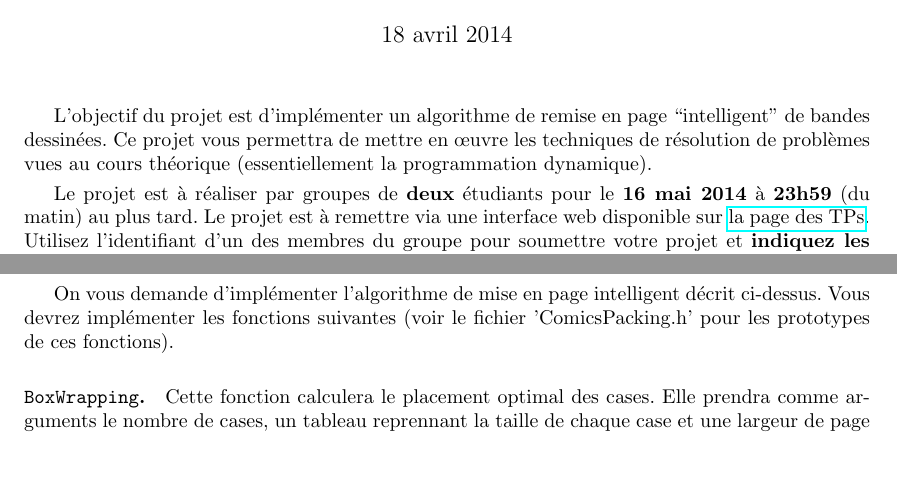
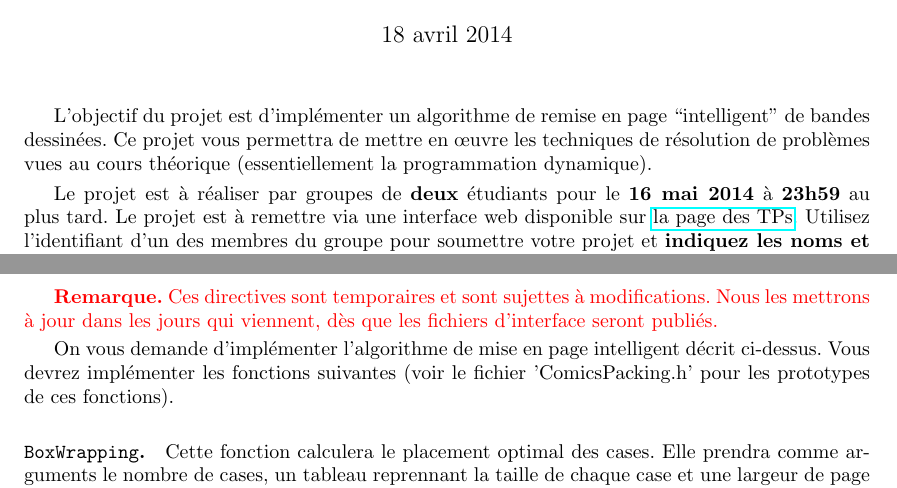
Before and after one commit to abhamza/SDA, a LaTeX document (projets/2014/p3/p3.tex): two parts of pages 1 and 5 of 6, joined at a grey line, cut so that both start at the same text, the shorter picture padded with empty space. Compiled offline with pdfLaTeX.

Commit message:
remarque

```diff
--- a/projets/2014/p3/p3.tex
+++ b/projets/2014/p3/p3.tex
@@ -35,9 +35,9 @@ mettre en \oe uvre les techniques de résolution de problèmes vues au
 cours théorique (essentiellement la programmation dynamique).
 
 Le projet est à réaliser par groupes de {\bf deux} étudiants pour le
-{\bf 16 mai 2014} à {\bf 23h59} (du matin) au plus tard. Le projet est
+{\bf 16 mai 2014} à {\bf 23h59} au plus tard. Le projet est
 à remettre via une interface web disponible sur
-\href{http://www.montefiore.ulg.ac.be/~glouppe/2012-2013/students.info0902.php}{la
+\href{http://www.montefiore.ulg.ac.be/~glouppe/2013-2014/students.info0902.php}{la
   page des TPs}. Utilisez l'identifiant d'un des membres du groupe
 pour soumettre votre projet et \textbf{indiquez les noms et matricules
   de chacun des membres sur le rapport et dans chacun des fichiers
@@ -341,6 +341,10 @@ compte du bord à gauche).
 
 \section{Directives d'implémentation}
 
+{\color{red} \textbf{Remarque.} Ces directives sont temporaires et sont sujettes
+à modifications. Nous les mettrons à jour dans les jours qui viennent, dès
+que les fichiers d'interface seront publiés.}
+
 On vous demande d'implémenter l'algorithme de mise en page intelligent
 décrit ci-dessus. Vous devrez implémenter les fonctions suivantes
 (voir le fichier 'ComicsPacking.h' pour les prototypes de ces
```
